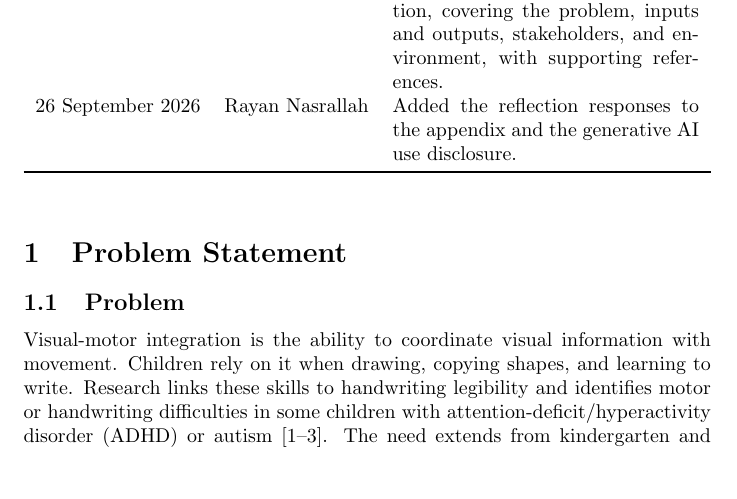
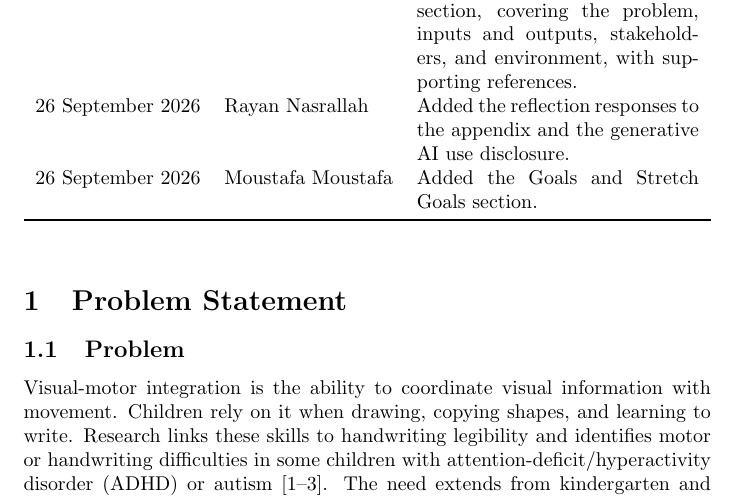
Before and after one commit to AHMEDELZARIA/squigglr, a LaTeX document (docs/ProblemStatementAndGoals/ProblemStatement.tex): part of page 1 of 8, cut so that both start at the same text, the shorter picture padded with empty space. Compiled offline with pdfLaTeX; a LaTeX package or settings file that is missing is left out.

Commit message:
docs: update revision history (#24)

```diff
--- a/docs/ProblemStatementAndGoals/ProblemStatement.tex
+++ b/docs/ProblemStatementAndGoals/ProblemStatement.tex
@@ -27,6 +27,7 @@ covering the problem, inputs and outputs, stakeholders, and environment, with
 supporting references.\\
 26 September 2026 & Rayan Nasrallah & Added the reflection responses to the
 appendix and the generative AI use disclosure.\\
+26 September 2026 & Moustafa Moustafa & Added the Goals and Stretch Goals section.\\
 \bottomrule
 \end{tabularx}
 \end{table}
```
